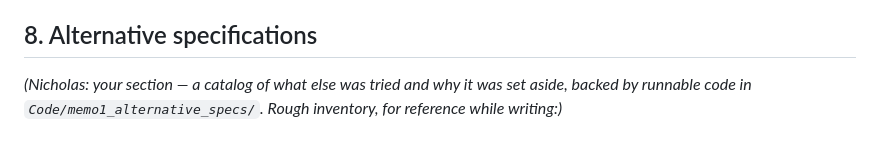
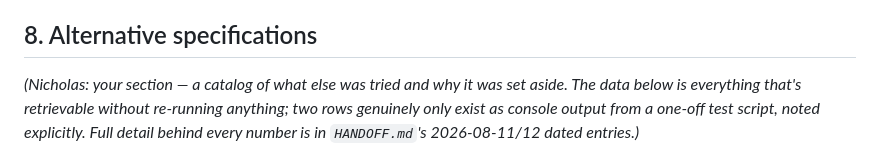
Before and after one commit to martensn/brain_drain, a Markdown page: MEMO1_WEIGHTING.md, the part around one of its changes. Drawn GitHub-style.

```diff
--- a/MEMO1_WEIGHTING.md
+++ b/MEMO1_WEIGHTING.md
@@ -357,6 +357,8 @@ to average away.
 ## 8. Alternative specifications
 
 *(Nicholas: your section — a catalog of what else was tried and why it
-was set aside, backed by runnable code in `Code/memo1_alternative_specs/`.
-Rough inventory, for reference while writing:)*
+was set aside. The data below is everything that's retrievable without
+re-running anything; two rows genuinely only exist as console output from
+a one-off test script, noted explicitly. Full detail behind every number
+is in `HANDOFF.md`'s 2026-08-11/12 dated entries.)*
 
```
Also changed, not shown: other parts of MEMO1_WEIGHTING.md (+9 -11 lines).
